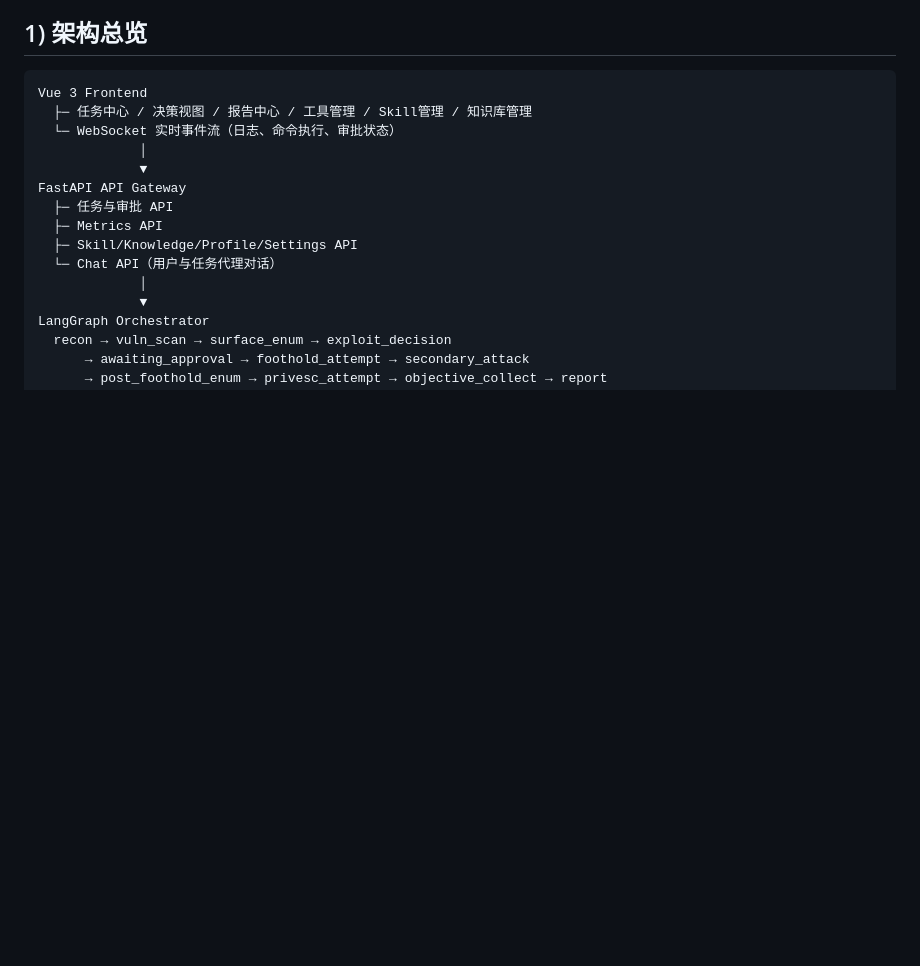
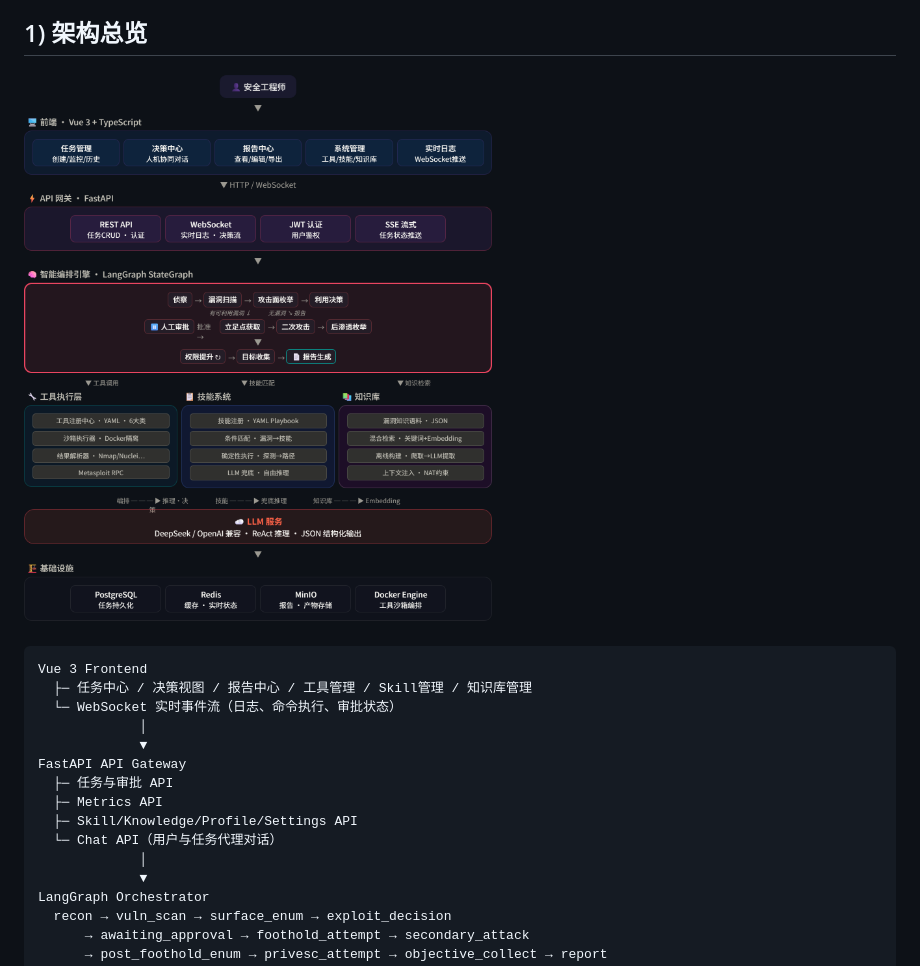
Before and after one commit to blkheadfish/AuroraRecon, a Markdown page: README.md, the part around the change. GitHub-like rendering; pictures changed too: img.png (added); blank space fills up the shorter version.

````diff
--- a/README.md
+++ b/README.md
@@ -4,7 +4,7 @@
 项目核心是基于 LangGraph 的攻链编排，配合 Docker 工具沙箱、Skill 引擎、知识库检索与人工审批，实现从侦察到报告的闭环。
 
 ## 1) 架构总览
-
+![img.png](img.png)
 ```text
 Vue 3 Frontend
   ├─ 任务中心 / 决策视图 / 报告中心 / 工具管理 / Skill管理 / 知识库管理
````
Also changed, not shown: 13 other files.
